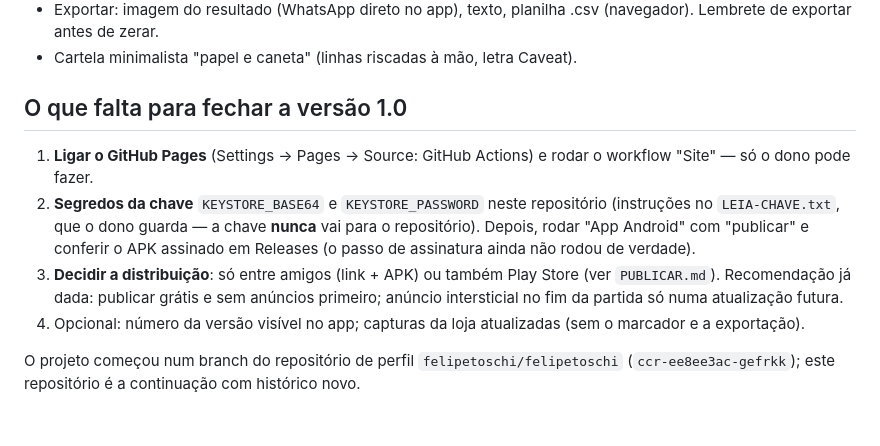
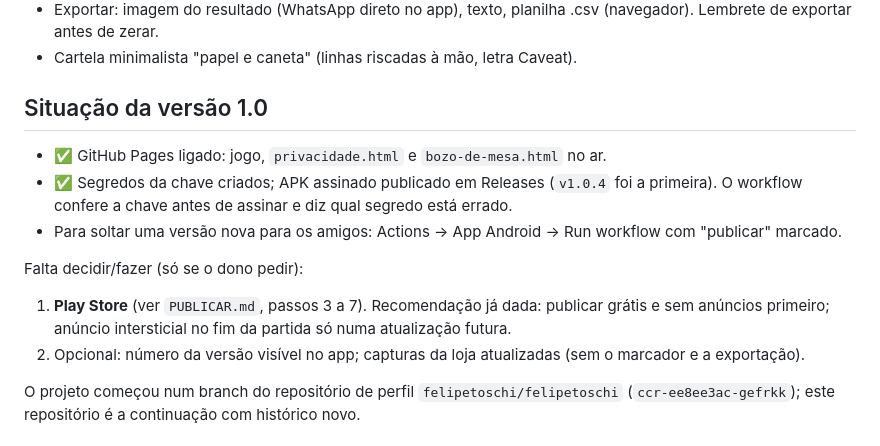
Before and after one commit to felipetoschi/bozo-de-mesa, a Markdown page: CLAUDE.md, the part around the change. GitHub-like rendering.

Commit message:
CLAUDE.md: APK assinado e site já no ar
Co-Authored-By: Claude Opus 5.5 <noreply@anthropic.com>
Claude-Session: https://claude.ai/code/session_01LsQgYuDreCVpJCbZKTsJAt

```diff
--- a/CLAUDE.md
+++ b/CLAUDE.md
@@ -39,12 +39,15 @@ O app não carrega o `@capacitor/core` no JS: para falar com o Android use `wind
 - Exportar: imagem do resultado (WhatsApp direto no app), texto, planilha .csv (navegador). Lembrete de exportar antes de zerar.
 - Cartela minimalista "papel e caneta" (linhas riscadas à mão, letra Caveat).
 
-## O que falta para fechar a versão 1.0
+## Situação da versão 1.0
 
-1. **Ligar o GitHub Pages** (Settings → Pages → Source: GitHub Actions) e rodar o workflow "Site" — só o dono pode fazer.
-2. **Segredos da chave** `KEYSTORE_BASE64` e `KEYSTORE_PASSWORD` neste repositório (instruções no `LEIA-CHAVE.txt`, que o dono guarda — a chave **nunca** vai para o repositório). Depois, rodar "App Android" com "publicar" e conferir o APK assinado em Releases (o passo de assinatura ainda não rodou de verdade).
-3. **Decidir a distribuição**: só entre amigos (link + APK) ou também Play Store (ver `PUBLICAR.md`). Recomendação já dada: publicar grátis e sem anúncios primeiro; anúncio intersticial no fim da partida só numa atualização futura.
-4. Opcional: número da versão visível no app; capturas da loja atualizadas (sem o marcador e a exportação).
+- ✅ GitHub Pages ligado: jogo, `privacidade.html` e `bozo-de-mesa.html` no ar.
+- ✅ Segredos da chave criados; APK assinado publicado em Releases (`v1.0.4` foi a primeira). O workflow confere a chave antes de assinar e diz qual segredo está errado.
+- Para soltar uma versão nova para os amigos: Actions → App Android → Run workflow com "publicar" marcado.
+
+Falta decidir/fazer (só se o dono pedir):
+1. **Play Store** (ver `PUBLICAR.md`, passos 3 a 7). Recomendação já dada: publicar grátis e sem anúncios primeiro; anúncio intersticial no fim da partida só numa atualização futura.
+2. Opcional: número da versão visível no app; capturas da loja atualizadas (sem o marcador e a exportação).
 
 O projeto começou num branch do repositório de perfil `felipetoschi/felipetoschi` (`ccr-ee8ee3ac-gefrkk`); este repositório é a continuação com histórico novo.
 
```
